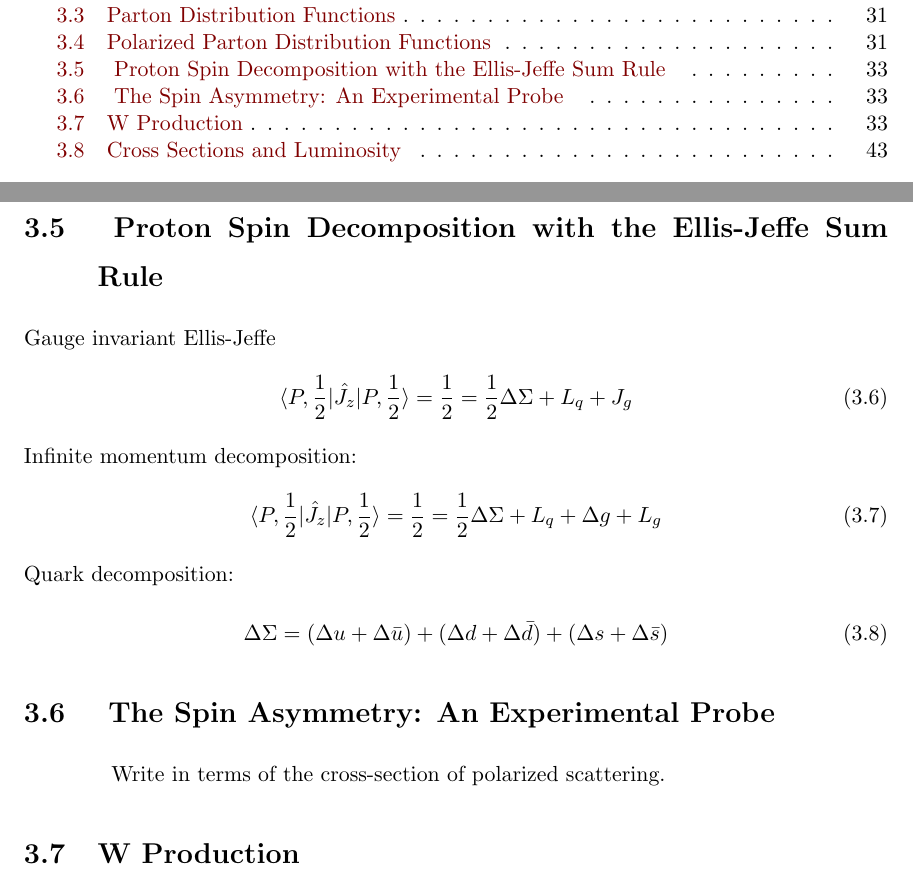
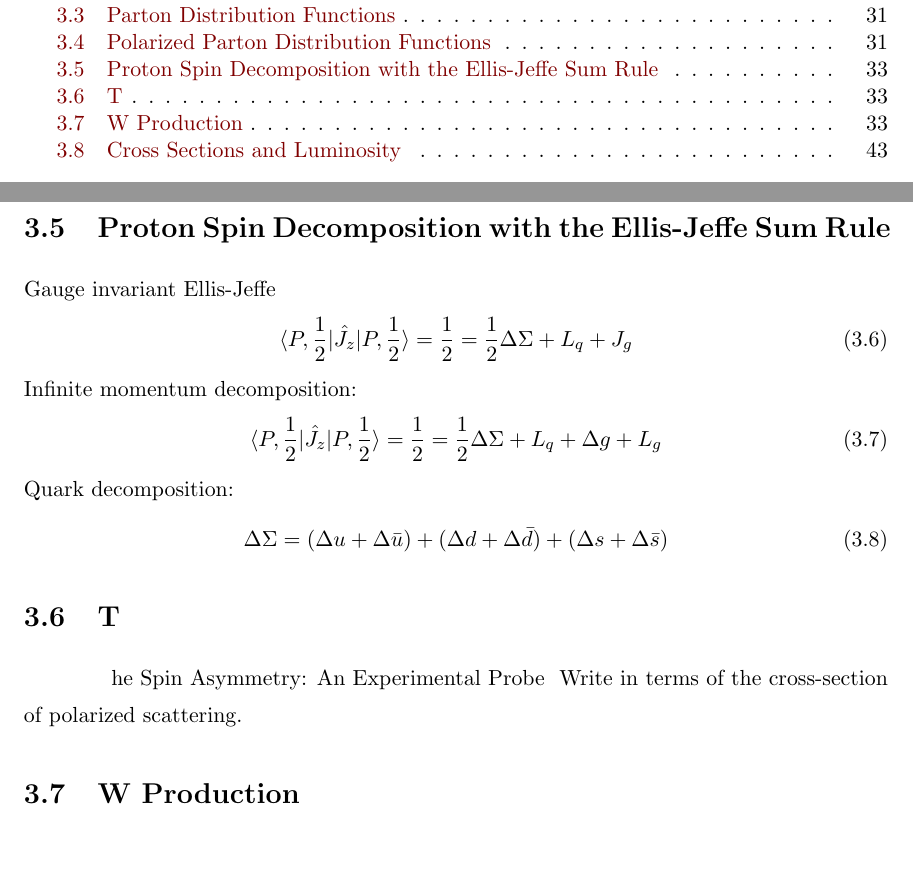
Before and after one commit to Jollyhrothgar/my_thesis, a LaTeX thesis (thesis.tex, which reads 03_modelingprotonspin.tex): two parts of pages 11 and 57 of 195, joined at a grey line, cut so that both start at the same text. Compiled offline with pdfLaTeX; a LaTeX package or settings file that is missing is left out.

Commit message:
removed leading space from a couple of subsection headers

```diff
--- a/03_modelingprotonspin.tex
+++ b/03_modelingprotonspin.tex
@@ -188,7 +188,7 @@ Discuss DSSV fits
   \label{eq:quark_spin_decomposition}
 \end{equation}
 
-\section{ The Spin Asymmetry: An Experimental Probe }
+\section The Spin Asymmetry: An Experimental Probe }
 Write in terms of the cross-section of polarized scattering.
 
 \begin{figure}[ht]
```
Also changed, not shown: 03_modelingprotonspin.tex (2 more changed lines).
